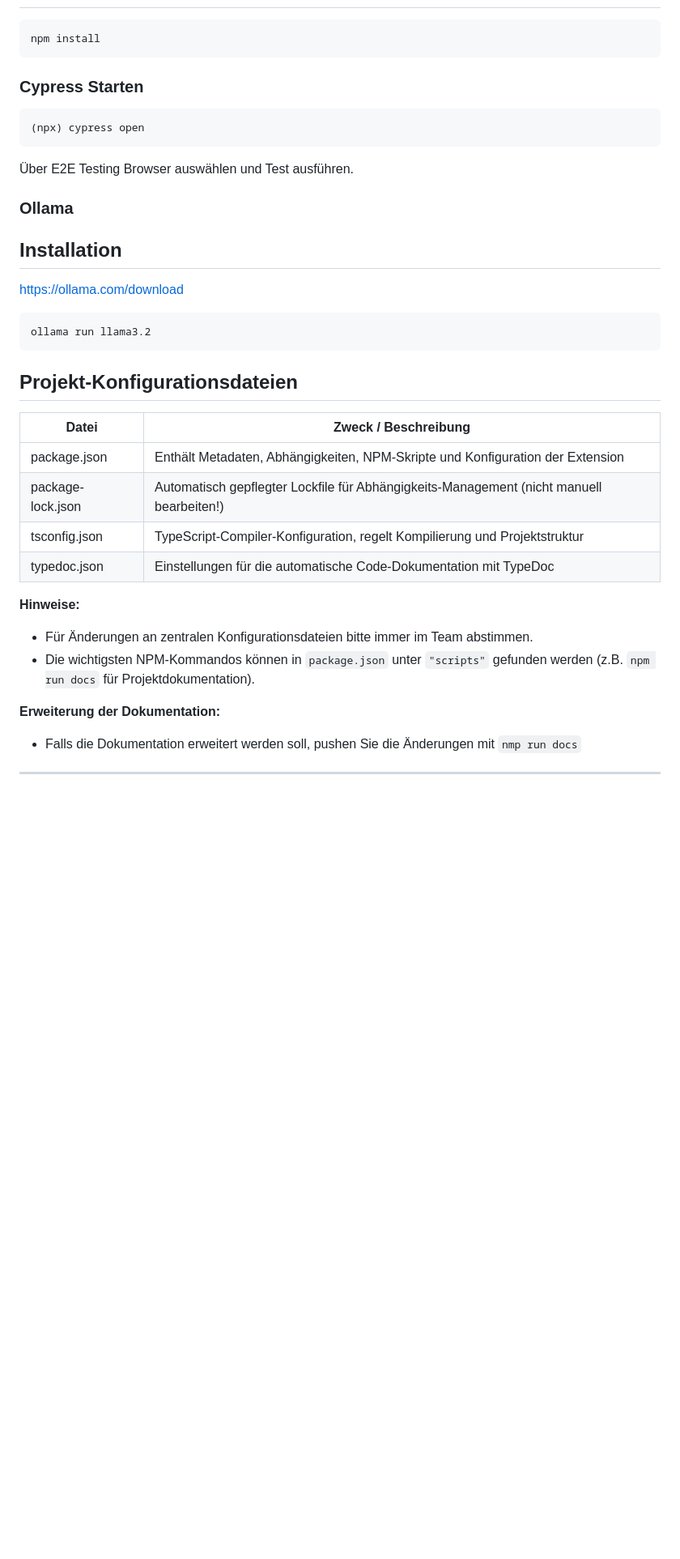
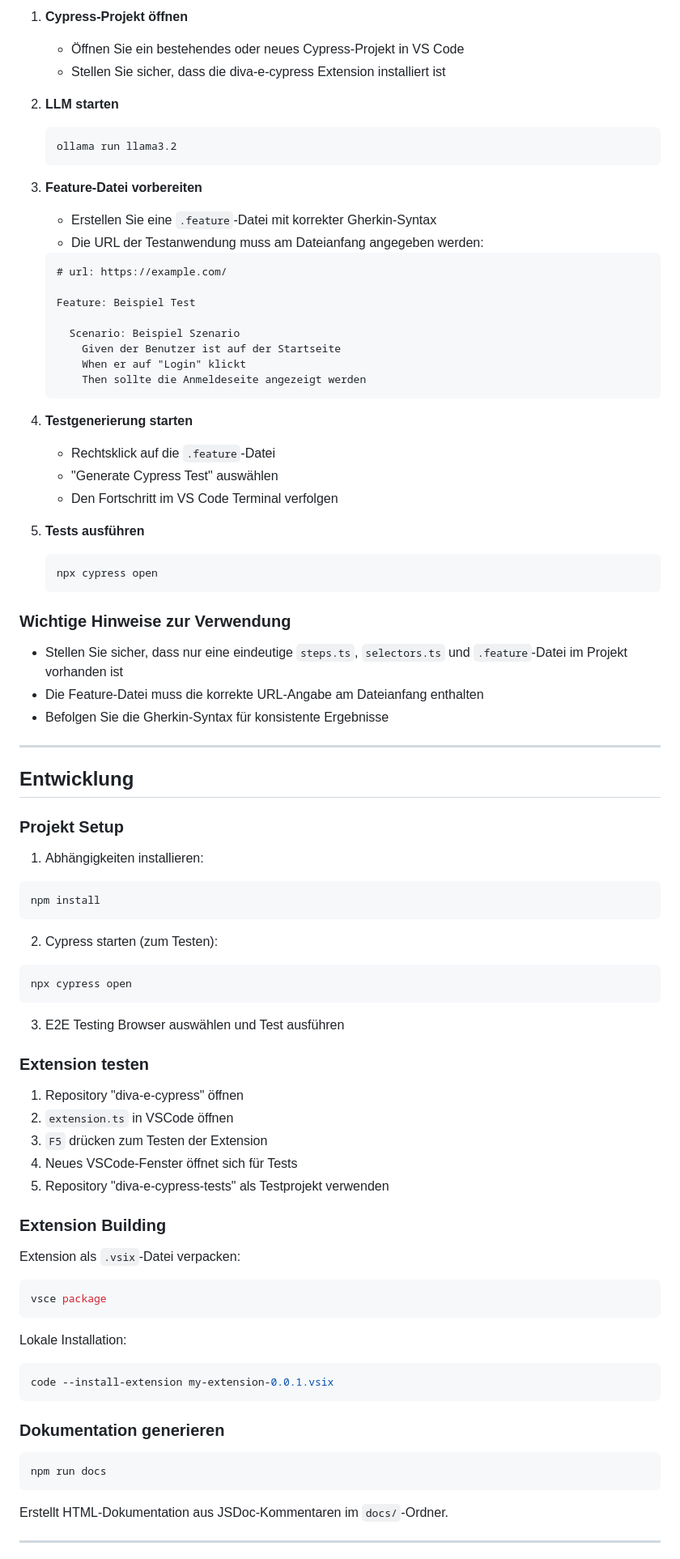
Before and after one commit to Diva-E-Cypress-Crew/diva-e-cypress, a Markdown page: README.md, the part around one of its changes. Shown at 81% size. GitHub-like rendering; blank space fills up the shorter version.

````diff
--- a/README.md
+++ b/README.md
@@ -44,37 +72,87 @@ Das Projekt diente dazu, einen Prototypen zu entwickeln, der die Machbarkeit und
+1. **Cypress-Projekt öffnen**
+   - Öffnen Sie ein bestehendes oder neues Cypress-Projekt in VS Code
+   - Stellen Sie sicher, dass die diva-e-cypress Extension installiert ist
+
+2. **LLM starten**
+   ```bash
+   ollama run llama3.2
+   ```
+
+3. **Feature-Datei vorbereiten**
+   - Erstellen Sie eine `.feature`-Datei mit korrekter Gherkin-Syntax
+   - Die URL der Testanwendung muss am Dateianfang angegeben werden:
+   ```gherkin
+   # url: https://example.com/
+
+   Feature: Beispiel Test
+
+     Scenario: Beispiel Szenario
+       Given der Benutzer ist auf der Startseite
+       When er auf "Login" klickt
+       Then sollte die Anmeldeseite angezeigt werden
+   ```
+
+4. **Testgenerierung starten**
+   - Rechtsklick auf die `.feature`-Datei
+   - "Generate Cypress Test" auswählen
+   - Den Fortschritt im VS Code Terminal verfolgen
+
+5. **Tests ausführen**
+   ```bash
+   npx cypress open
+   ```
+
+### Wichtige Hinweise zur Verwendung
+
+- Stellen Sie sicher, dass nur eine eindeutige `steps.ts`, `selectors.ts` und `.feature`-Datei im Projekt vorhanden ist
+- Die Feature-Datei muss die korrekte URL-Angabe am Dateianfang enthalten
+- Befolgen Sie die Gherkin-Syntax für konsistente Ergebnisse
+
+---
+
+## Entwicklung
+
+### Projekt Setup
+
+1. Abhängigkeiten installieren:
 ```bash
 npm install
 ```
 
-### Cypress Starten
+2. Cypress starten (zum Testen):
 ```bash
-(npx) cypress open
+npx cypress open
 ```
-Über E2E Testing Browser auswählen und Test ausführen.
 
-### Ollama
+3. E2E Testing Browser auswählen und Test ausführen
 
-## Installation
+### Extension testen
 
-https://ollama.com/download
+1. Repository "diva-e-cypress" öffnen
+2. `extension.ts` in VSCode öffnen
+3. `F5` drücken zum Testen der Extension
+4. Neues VSCode-Fenster öffnet sich für Tests
+5. Repository "diva-e-cypress-tests" als Testprojekt verwenden
+
+### Extension Building
+
+Extension als `.vsix`-Datei verpacken:
+```bash
+vsce package
+```
+
+Lokale Installation:
+```bash
+code --install-extension my-extension-0.0.1.vsix
+```
+
+### Dokumentation generieren
 
 ```bash
-ollama run llama3.2
+npm run docs
 ```
 
-## Projekt-Konfigurationsdateien
+Erstellt HTML-Dokumentation aus JSDoc-Kommentaren im `docs/`-Ordner.
 
-| Datei             | Zweck / Beschreibung                                                                     |
-|-------------------|------------------------------------------------------------------------------------------|
-| package.json      | Enthält Metadaten, Abhängigkeiten, NPM-Skripte und Konfiguration der Extension           |
-| package-lock.json | Automatisch gepflegter Lockfile für Abhängigkeits-Management (nicht manuell bearbeiten!) |
-| tsconfig.json     | TypeScript-Compiler-Konfiguration, regelt Kompilierung und Projektstruktur               |
-| typedoc.json      | Einstellungen für die automatische Code-Dokumentation mit TypeDoc                        |
-
-**Hinweise:**
-- Für Änderungen an zentralen Konfigurationsdateien bitte immer im Team abstimmen.
-- Die wichtigsten NPM-Kommandos können in `package.json` unter `"scripts"` gefunden werden (z.B. `npm run docs` für Projektdokumentation).
-
-**Erweiterung der Dokumentation:**
-- Falls die Dokumentation erweitert werden soll, pushen Sie die Änderungen mit `nmp run docs`
 ---
 
````
Also changed, not shown: other parts of README.md (+112 -184 lines).
